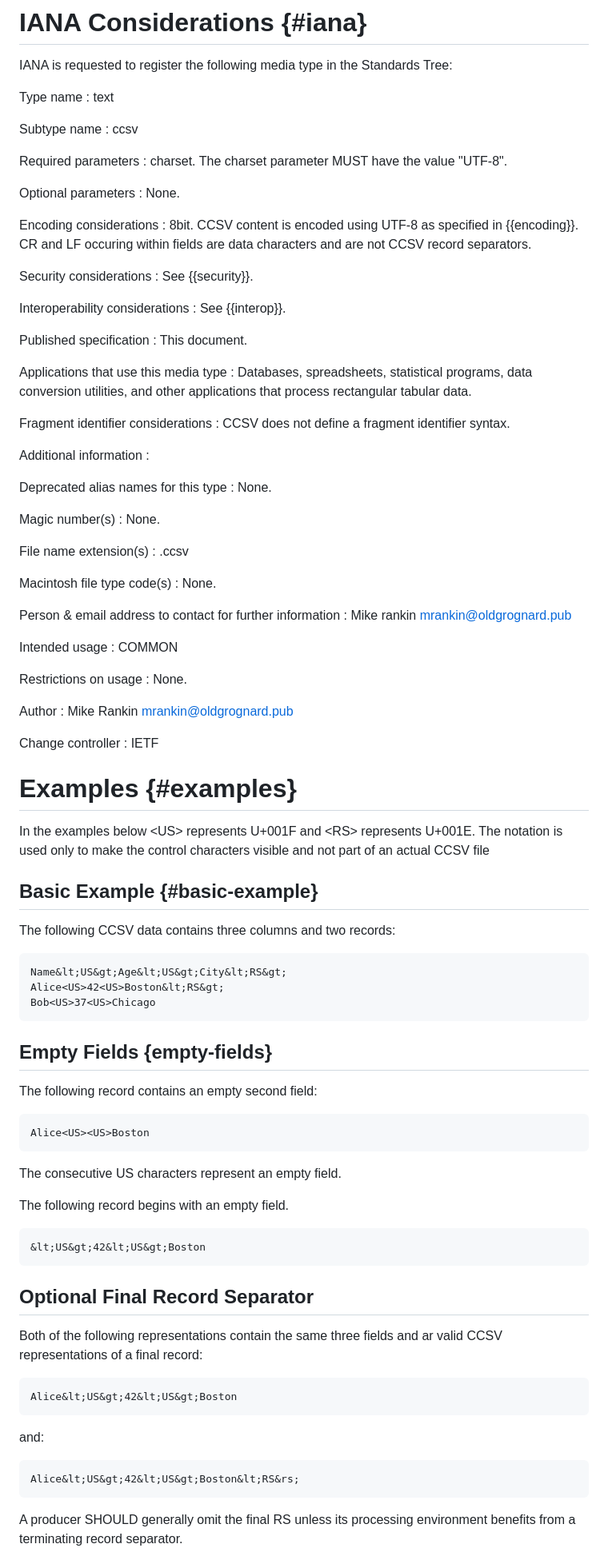
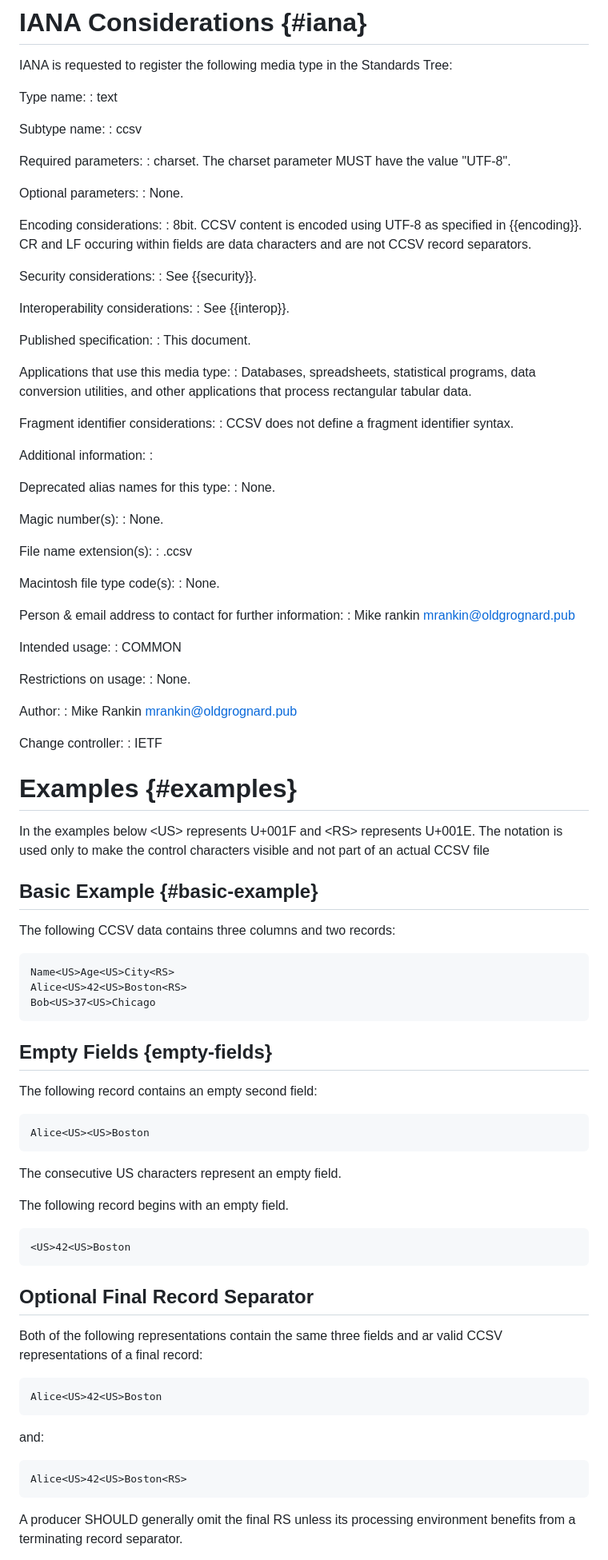
Before and after one commit to oldgrognard/ccsv-draft, a Markdown page: draft-rankin-ccsv.md, the part around one of its changes. Shown at 80% size. GitHub-like rendering.

Commit message:
Fix typos, control character rendering, and formatting throughout document

````diff
--- a/draft-rankin-ccsv.md
+++ b/draft-rankin-ccsv.md
@@ -263,68 +262,68 @@ the file structure of the file before processing its contents.
 IANA is requested to register the following media type in the
 Standards Tree:
 
-Type name
+Type name:
 : text
 
-Subtype name
+Subtype name:
 : ccsv
 
-Required parameters
+Required parameters:
 : charset. The charset parameter MUST have the value "UTF-8".
 
-Optional parameters
+Optional parameters:
 : None.
 
-Encoding considerations
+Encoding considerations:
 : 8bit. CCSV content is encoded using UTF-8 as specified in {{encoding}}.
   CR and LF occuring within fields are data characters and are not CCSV
   record separators.
 
-Security considerations
+Security considerations:
 : See {{security}}.
 
-Interoperability considerations
+Interoperability considerations:
 : See {{interop}}.
 
-Published specification
+Published specification:
 : This document.
 
-Applications that use this media type
+Applications that use this media type:
 :  Databases, spreadsheets, statistical programs, data
   conversion utilities, and other applications that process
   rectangular tabular data.
 
-Fragment identifier considerations
+Fragment identifier considerations:
 :  CCSV does not define a fragment identifier syntax.
 
-Additional information
+Additional information:
 :
 
-  Deprecated alias names for this type
+  Deprecated alias names for this type:
   : None.
 
-  Magic number(s)
+  Magic number(s):
   : None.
 
-  File name extension(s)
+  File name extension(s):
   : .ccsv
 
-  Macintosh file type code(s)
+  Macintosh file type code(s):
   : None.
 
-Person & email address to contact for further information
+Person & email address to contact for further information:
 : Mike rankin <mrankin@oldgrognard.pub>
 
-Intended usage
+Intended usage:
 : COMMON
 
-Restrictions on usage
+Restrictions on usage:
 : None.
 
-Author
+Author:
 : Mike Rankin <mrankin@oldgrognard.pub>
 
-Change controller
+Change controller:
 : IETF
 
 # Examples {#examples}
@@ -338,42 +337,32 @@ actual CCSV file
 
 The following CCSV data contains three columns and two records:
 
-```
-Name&lt;US&gt;Age&lt;US&gt;City&lt;RS&gt;
-Alice<US>42<US>Boston&lt;RS&gt;
-Bob<US>37<US>Chicago
-```
+    Name<US>Age<US>City<RS>
+    Alice<US>42<US>Boston<RS>
+    Bob<US>37<US>Chicago
 
 ## Empty Fields {empty-fields}
 
 The following record contains an empty second field:
 
-```
-Alice<US><US>Boston
-```
+    Alice<US><US>Boston
 
 The consecutive US characters represent an empty field.
 
 The following record begins with an empty field.
 
-```
-&lt;US&gt;42&lt;US&gt;Boston
-```
+    <US>42<US>Boston
 
 ## Optional Final Record Separator
 
 Both of the following representations contain the same three
 fields and ar valid CCSV representations of a final record:
 
-```
-Alice&lt;US&gt;42&lt;US&gt;Boston
-```
+    Alice<US>42<US>Boston
 
 and:
 
-```
-Alice&lt;US&gt;42&lt;US&gt;Boston&lt;RS&rs;
-```
+    Alice<US>42<US>Boston<RS>
 
 A producer SHOULD generally omit the final RS
 unless its processing environment benefits from a terminating
````
Also changed, not shown: other parts of draft-rankin-ccsv.md (+11 -12 lines).
